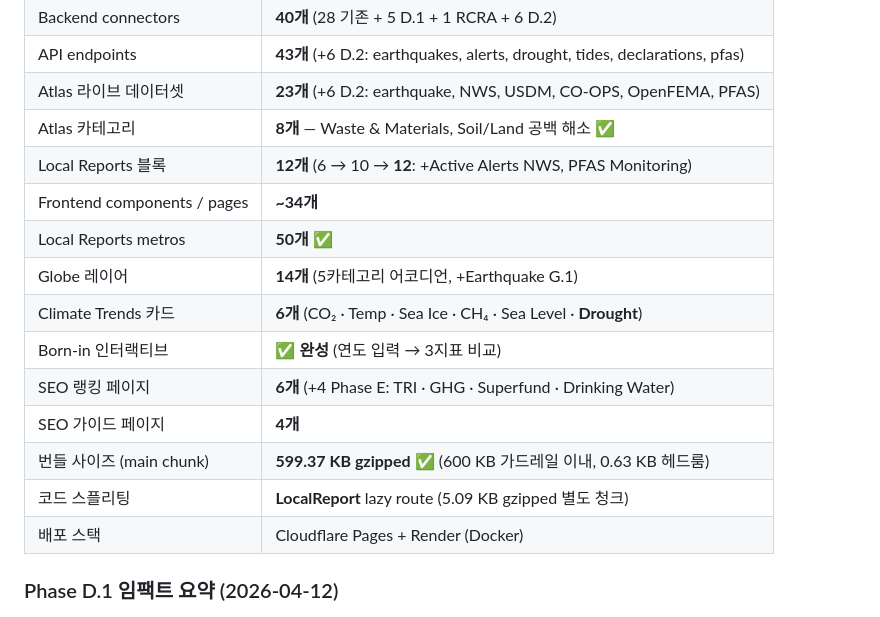
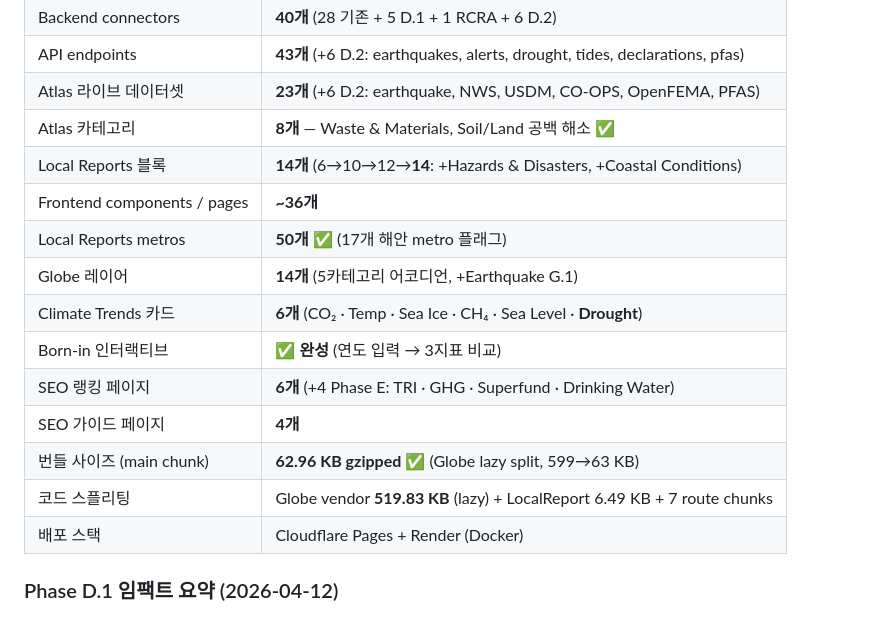
Before and after one commit to humpie-0413/terrasight, a Markdown page: progress.md, the part around one of its changes. GitHub-like rendering.

```diff
--- a/progress.md
+++ b/progress.md
@@ -23,16 +23,16 @@
 | API endpoints | **43개** (+6 D.2: earthquakes, alerts, drought, tides, declarations, pfas) |
 | Atlas 라이브 데이터셋 | **23개** (+6 D.2: earthquake, NWS, USDM, CO-OPS, OpenFEMA, PFAS) |
 | Atlas 카테고리 | **8개** — Waste & Materials, Soil/Land 공백 해소 ✅ |
-| Local Reports 블록 | **12개** (6 → 10 → **12**: +Active Alerts NWS, PFAS Monitoring) |
-| Frontend components / pages | **~34개** |
-| Local Reports metros | **50개** ✅ |
+| Local Reports 블록 | **14개** (6→10→12→**14**: +Hazards & Disasters, +Coastal Conditions) |
+| Frontend components / pages | **~36개** |
+| Local Reports metros | **50개** ✅ (17개 해안 metro 플래그) |
 | Globe 레이어 | **14개** (5카테고리 어코디언, +Earthquake G.1) |
 | Climate Trends 카드 | **6개** (CO₂ · Temp · Sea Ice · CH₄ · Sea Level · **Drought**) |
 | Born-in 인터랙티브 | ✅ **완성** (연도 입력 → 3지표 비교) |
 | SEO 랭킹 페이지 | **6개** (+4 Phase E: TRI · GHG · Superfund · Drinking Water) |
 | SEO 가이드 페이지 | **4개** |
-| 번들 사이즈 (main chunk) | **599.37 KB gzipped** ✅ (600 KB 가드레일 이내, 0.63 KB 헤드룸) |
-| 코드 스플리팅 | **LocalReport** lazy route (5.09 KB gzipped 별도 청크) |
+| 번들 사이즈 (main chunk) | **62.96 KB gzipped** ✅ (Globe lazy split, 599→63 KB) |
+| 코드 스플리팅 | Globe vendor **519.83 KB** (lazy) + LocalReport 6.49 KB + 7 route chunks |
 | 배포 스택 | Cloudflare Pages + Render (Docker) |
 
 ### Phase D.1 임팩트 요약 (2026-04-12)
```
Also changed, not shown: other parts of progress.md (+35 -2 lines).
